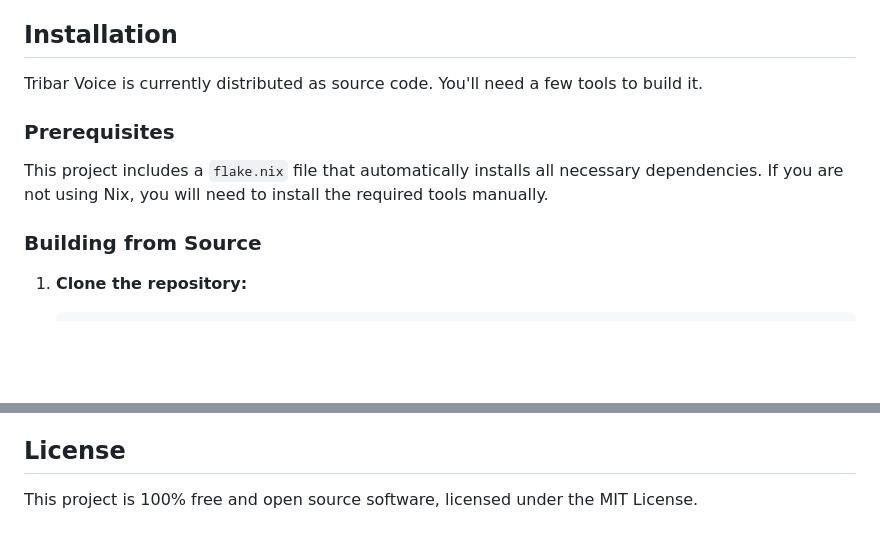
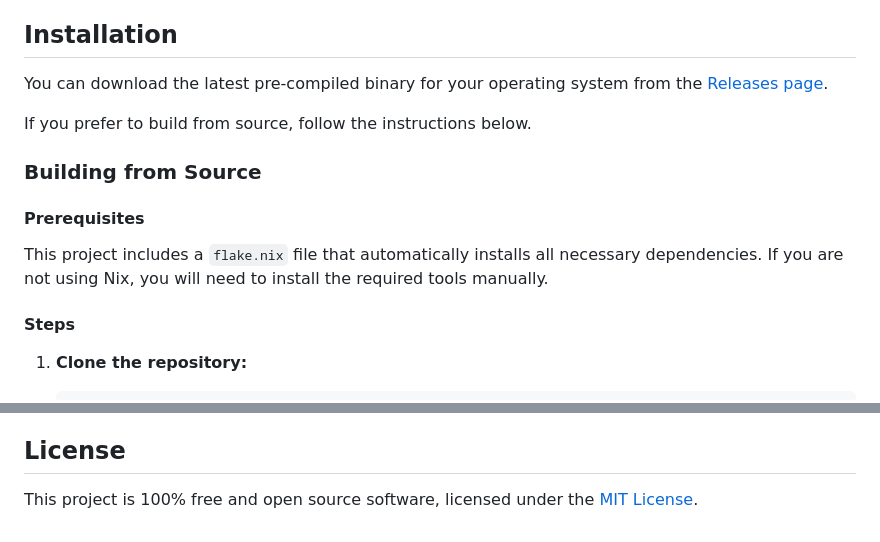
Before and after one commit to eduardolat/exp-stt, a Markdown page: README.md, 2 parts joined by grey strips. Rendered like a GitHub page; blank space fills up the shorter version.

Commit message:
docs: update README with binary info and centered header
- Prioritize binary downloads in Installation section
- Link to LICENSE file
- Center logo and project name in header
- Ensure all previous feedback is maintained

```diff
--- a/README.md
+++ b/README.md
@@ -28,13 +29,17 @@ Tribar Voice is built on cross-platform technologies (Go and Web) and is designe
 
 ## Installation
 
-Tribar Voice is currently distributed as source code. You'll need a few tools to build it.
+You can download the latest pre-compiled binary for your operating system from the [Releases page](https://github.com/varavelio/tribar/releases).
 
-### Prerequisites
+If you prefer to build from source, follow the instructions below.
+
+### Building from Source
+
+#### Prerequisites
 
 This project includes a `flake.nix` file that automatically installs all necessary dependencies. If you are not using Nix, you will need to install the required tools manually.
 
-### Building from Source
+#### Steps
 
 1.  **Clone the repository:**
 
@@ -76,4 +81,4 @@ We want Tribar Voice to be the best tool for your workflow. If you have ideas, f
 
 ## License
 
-This project is 100% free and open source software, licensed under the MIT License.
+This project is 100% free and open source software, licensed under the [MIT License](LICENSE).
```
Also changed, not shown: other parts of README.md (+4 -3 lines).
